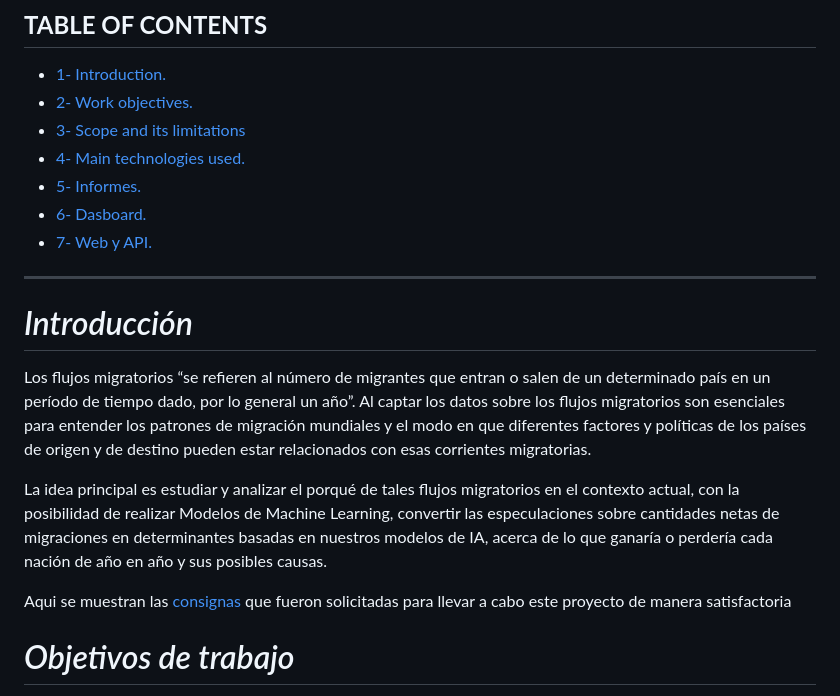
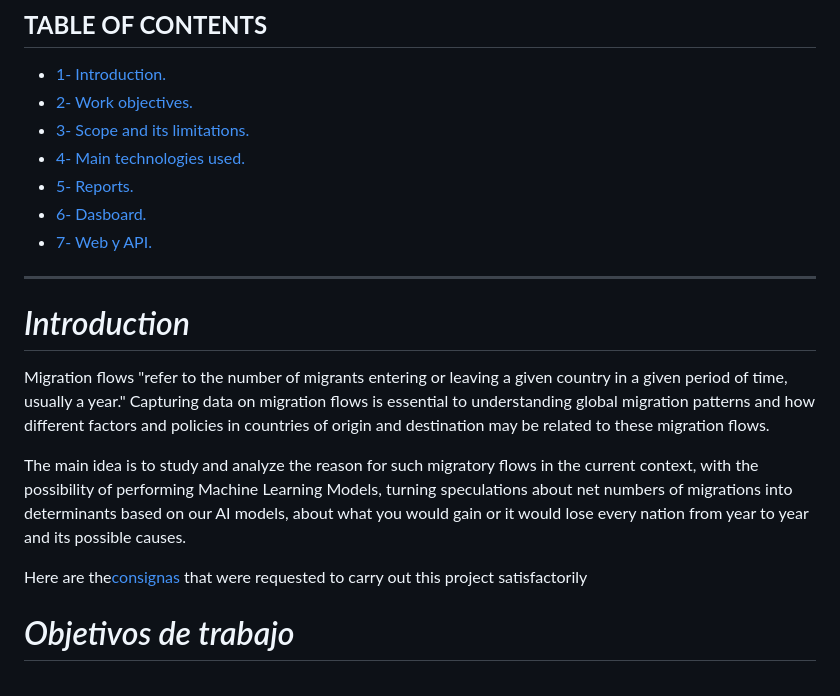
Before and after one commit to aylinv94/Flujos_Migratorios, a Markdown page: README.md, the part around the change. Drawn GitHub-style.

```diff
--- a/README.md
+++ b/README.md
@@ -21,19 +21,19 @@
 ## **TABLE OF CONTENTS**
 + [1- Introduction.](#Introduction)
 + [2- Work objectives.](#Work-objectives)
-+ [3- Scope and its limitations](#Scope-and-its-limitations)
++ [3- Scope and its limitations.](#Scope-and-its-limitations)
 + [4- Main technologies used.](#Main-technologies-used)
-+ [5- Informes.](#informes)
++ [5- Reports.](#Reports)
 + [6- Dasboard.](#Dashboard)
 + [7- Web y API.](#Web-y-API)
 <hr>
 
-# *Introducción*
-Los flujos migratorios “se refieren al número de migrantes que entran o salen de un  determinado país  en un período  de  tiempo dado, por lo general un año”. Al captar los datos sobre los flujos migratorios son esenciales para entender los patrones de migración mundiales y el modo en que diferentes factores y políticas de los  países    de   origen  y  de  destino    pueden   estar    relacionados    con    esas    corrientes   migratorias.
+# *Introduction*
+Migration flows "refer to the number of migrants entering or leaving a given country in a given period of time, usually a year." Capturing data on migration flows is essential to understanding global migration patterns and how different factors and policies in countries of origin and destination may be related to these migration flows.
 
-La idea principal es estudiar y analizar el porqué de tales flujos migratorios en el contexto actual, con la posibilidad de realizar Modelos de Machine Learning,  convertir las especulaciones sobre cantidades netas de migraciones en determinantes basadas en nuestros modelos de IA, acerca de lo que ganaría o perdería cada nación de año en año y sus posibles causas.
+The main idea is to study and analyze the reason for such migratory flows in the current context, with the possibility of performing Machine Learning Models, turning speculations about net numbers of migrations into determinants based on our AI models, about what you would gain or it would lose every nation from year to year and its possible causes.
 
-Aqui se muestran las <a href="https://github.com/aylinv94/Flujos_Migratorios/blob/main/Consignas.md">consignas</a> </strong> que fueron solicitadas para llevar a cabo este proyecto de manera satisfactoria
+Here are the<a href="https://github.com/aylinv94/Flujos_Migratorios/blob/main/Consignas.md">consignas</a> </strong>that were requested to carry out this project satisfactorily
 
 # *Objetivos de trabajo*
 
```
